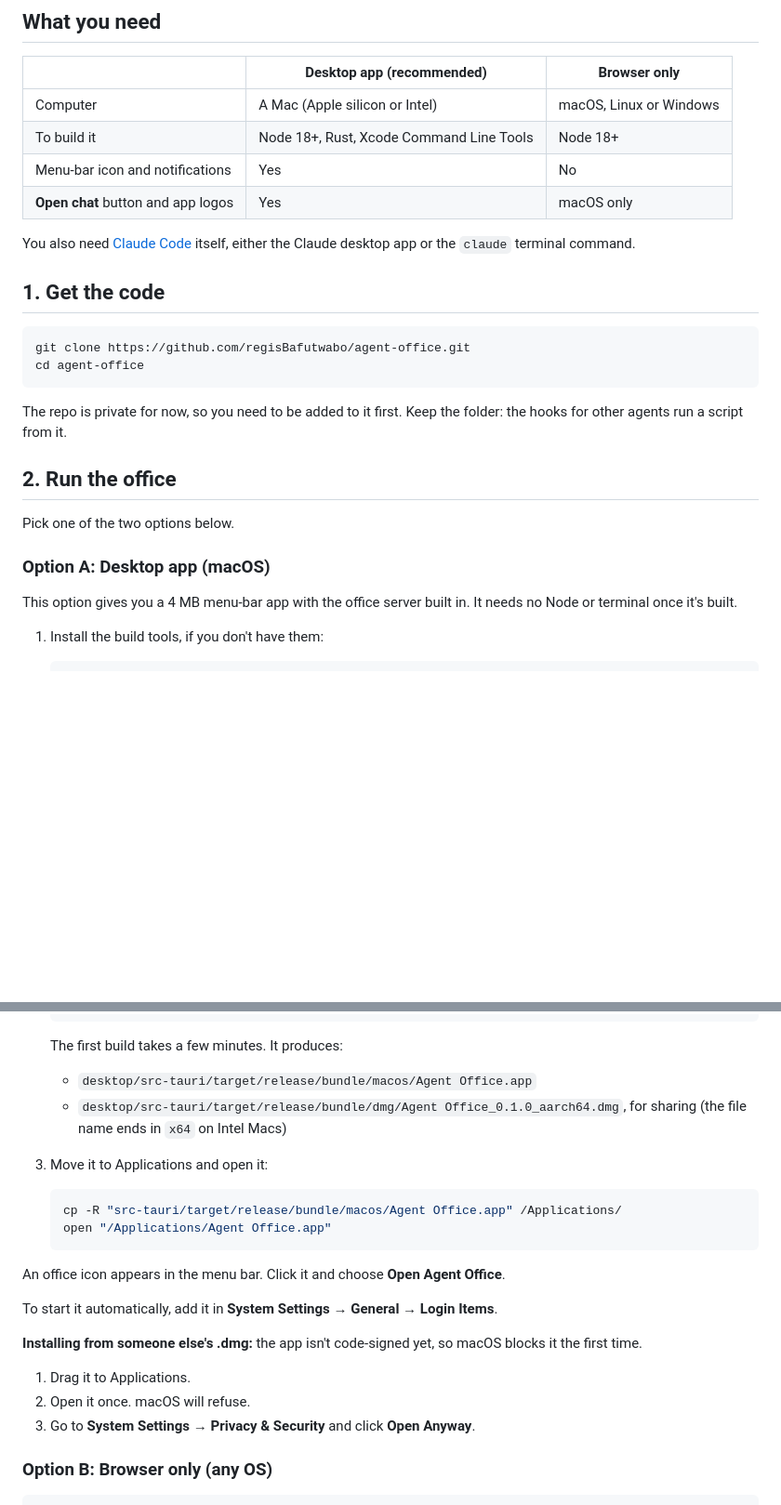
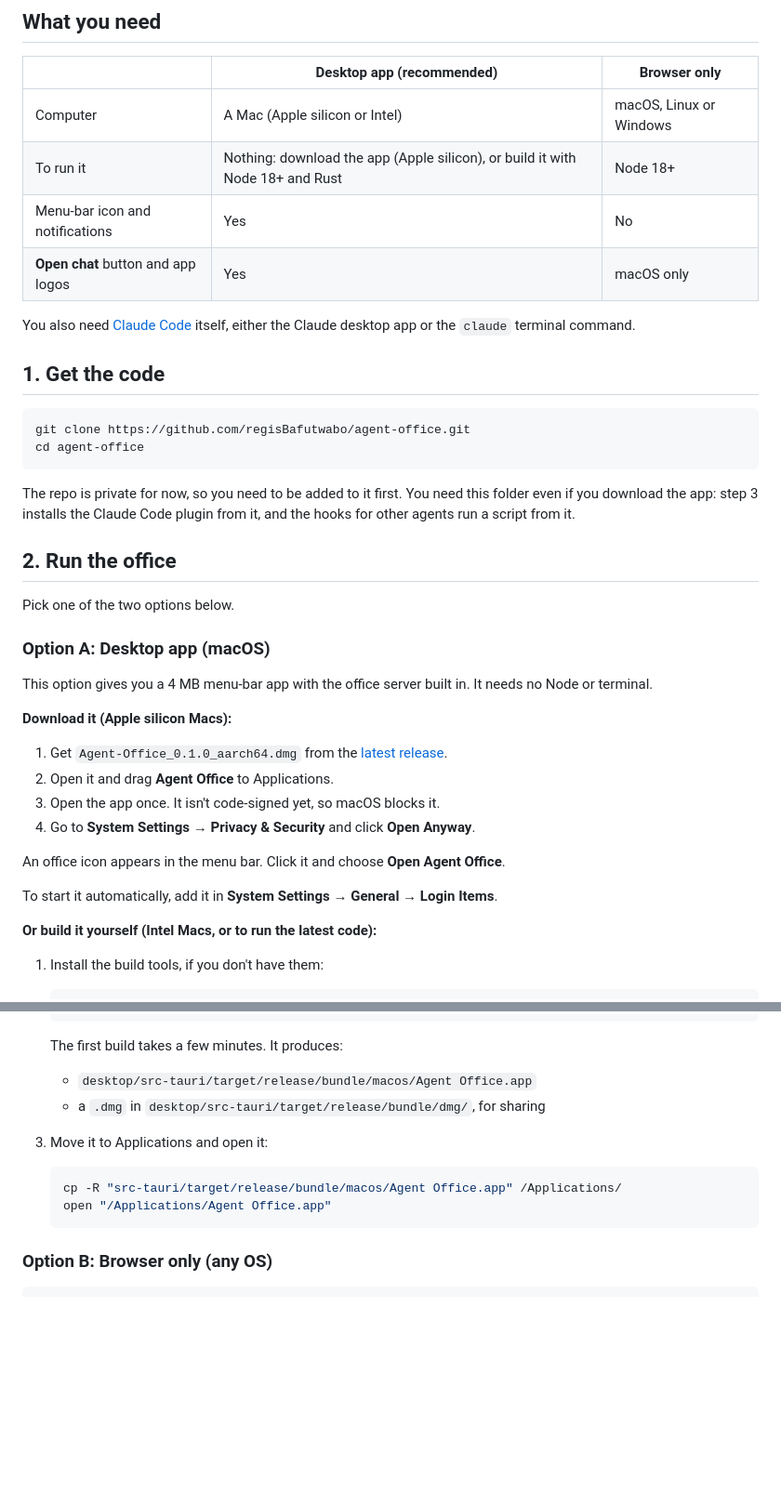
Before and after one commit to regisBafutwabo/agent-office, a Markdown page: INSTALL.md, 2 parts joined by grey strips. Shown at 93% size. Drawn GitHub-style; blank space fills up the shorter version.

Commit message:
Install guide: download the app from Releases
Co-Authored-By: Claude Opus 5.5 <noreply@anthropic.com>

````diff
--- a/INSTALL.md
+++ b/INSTALL.md
@@ -11,7 +11,7 @@ Setup takes about 10 minutes:
 | | Desktop app (recommended) | Browser only |
 |---|---|---|
 | Computer | A Mac (Apple silicon or Intel) | macOS, Linux or Windows |
-| To build it | Node 18+, Rust, Xcode Command Line Tools | Node 18+ |
+| To run it | Nothing: download the app (Apple silicon), or build it with Node 18+ and Rust | Node 18+ |
 | Menu-bar icon and notifications | Yes | No |
 | **Open chat** button and app logos | Yes | macOS only |
 
@@ -24,7 +24,7 @@ git clone https://github.com/regisBafutwabo/agent-office.git
 cd agent-office
 ```
 
-The repo is private for now, so you need to be added to it first. Keep the folder: the hooks for other agents run a script from it.
+The repo is private for now, so you need to be added to it first. You need this folder even if you download the app: step 3 installs the Claude Code plugin from it, and the hooks for other agents run a script from it.
 
 ## 2. Run the office
 
@@ -32,7 +32,20 @@ Pick one of the two options below.
 
 ### Option A: Desktop app (macOS)
 
-This option gives you a 4 MB menu-bar app with the office server built in. It needs no Node or terminal once it's built.
+This option gives you a 4 MB menu-bar app with the office server built in. It needs no Node or terminal.
+
+**Download it (Apple silicon Macs):**
+
+1. Get `Agent-Office_0.1.0_aarch64.dmg` from the [latest release](https://github.com/regisBafutwabo/agent-office/releases/latest).
+2. Open it and drag **Agent Office** to Applications.
+3. Open the app once. It isn't code-signed yet, so macOS blocks it.
+4. Go to **System Settings → Privacy & Security** and click **Open Anyway**.
+
+An office icon appears in the menu bar. Click it and choose **Open Agent Office**.
+
+To start it automatically, add it in **System Settings → General → Login Items**.
+
+**Or build it yourself (Intel Macs, or to run the latest code):**
 
 1. Install the build tools, if you don't have them:
 
@@ -52,7 +65,7 @@ This option gives you a 4 MB menu-bar app with the office server built in. It ne
 
    The first build takes a few minutes. It produces:
    - `desktop/src-tauri/target/release/bundle/macos/Agent Office.app`
-   - `desktop/src-tauri/target/release/bundle/dmg/Agent Office_0.1.0_aarch64.dmg`, for sharing (the file name ends in `x64` on Intel Macs)
+   - a `.dmg` in `desktop/src-tauri/target/release/bundle/dmg/`, for sharing
 
 3. Move it to Applications and open it:
 
@@ -60,16 +73,6 @@ This option gives you a 4 MB menu-bar app with the office server built in. It ne
    cp -R "src-tauri/target/release/bundle/macos/Agent Office.app" /Applications/
    open "/Applications/Agent Office.app"
    ```
-
-An office icon appears in the menu bar. Click it and choose **Open Agent Office**.
-
-To start it automatically, add it in **System Settings → General → Login Items**.
-
-**Installing from someone else's .dmg:** the app isn't code-signed yet, so macOS blocks it the first time.
-
-1. Drag it to Applications.
-2. Open it once. macOS will refuse.
-3. Go to **System Settings → Privacy & Security** and click **Open Anyway**.
 
 ### Option B: Browser only (any OS)
 
````
Also changed, not shown: other parts of INSTALL.md (+1 -1 lines).
